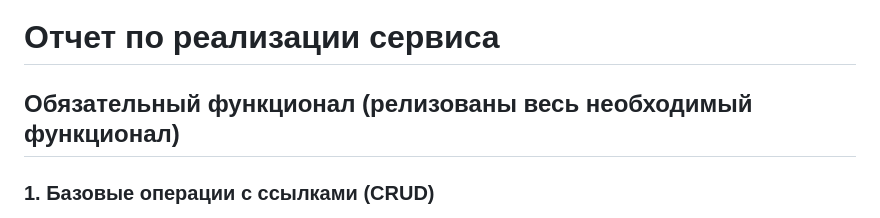
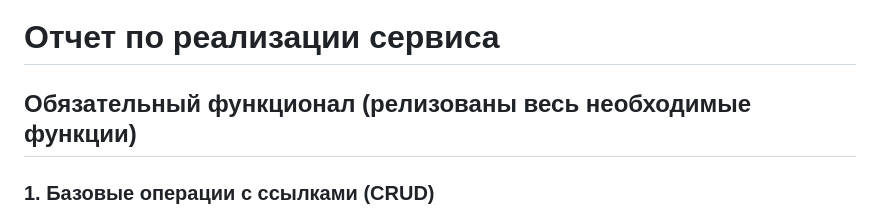
Before and after one commit to ntyuplyaev/applied-python-hw3-4, a Markdown page: README.md, the part around the change. Rendered like a GitHub page.

```diff
--- a/README.md
+++ b/README.md
@@ -1,6 +1,6 @@
 # Отчет по реализации сервиса
 
-## Обязательный функционал (релизованы весь необходимый функционал)
+## Обязательный функционал (релизованы весь необходимые функции)
 
 ### 1. Базовые операции с ссылками (CRUD)
 - **Создание (POST /links/shorten)**
```
